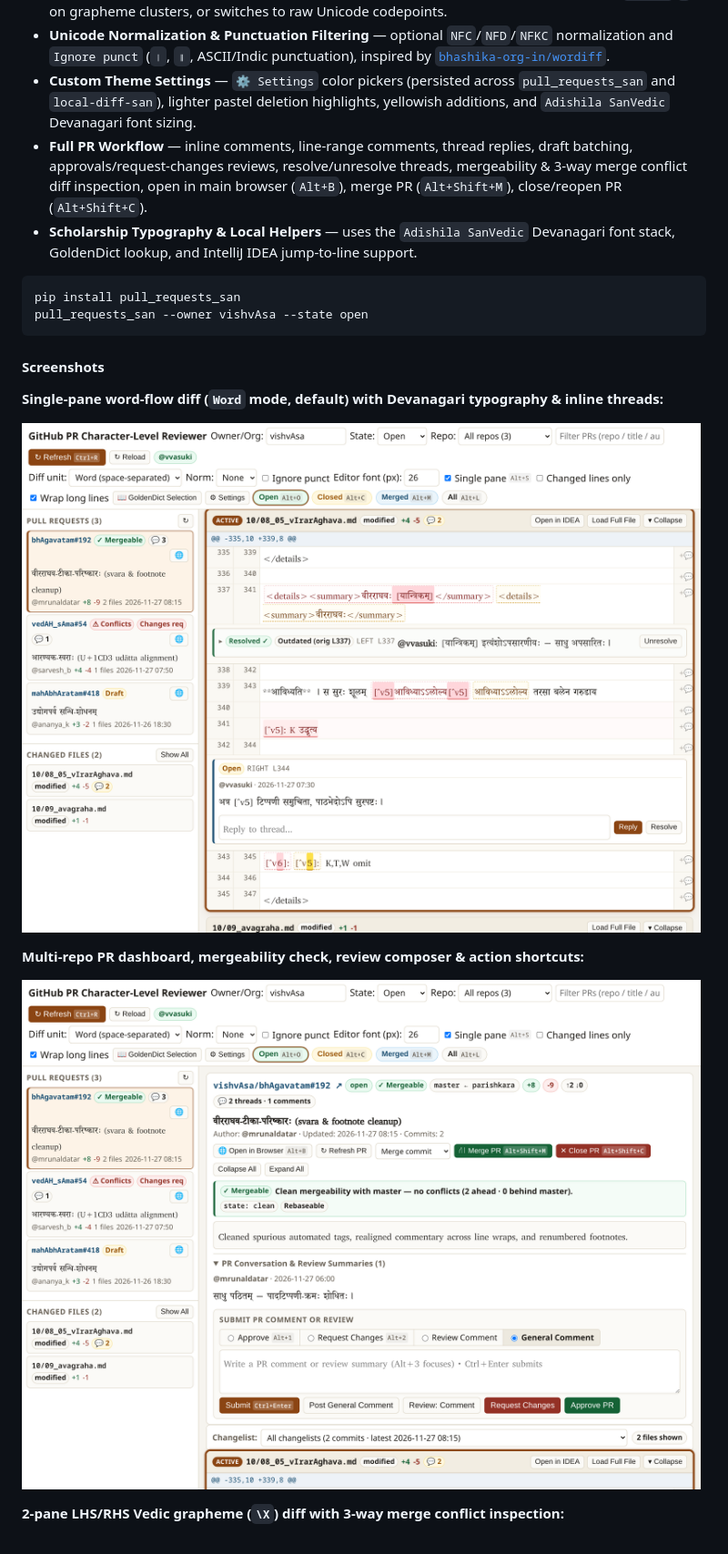
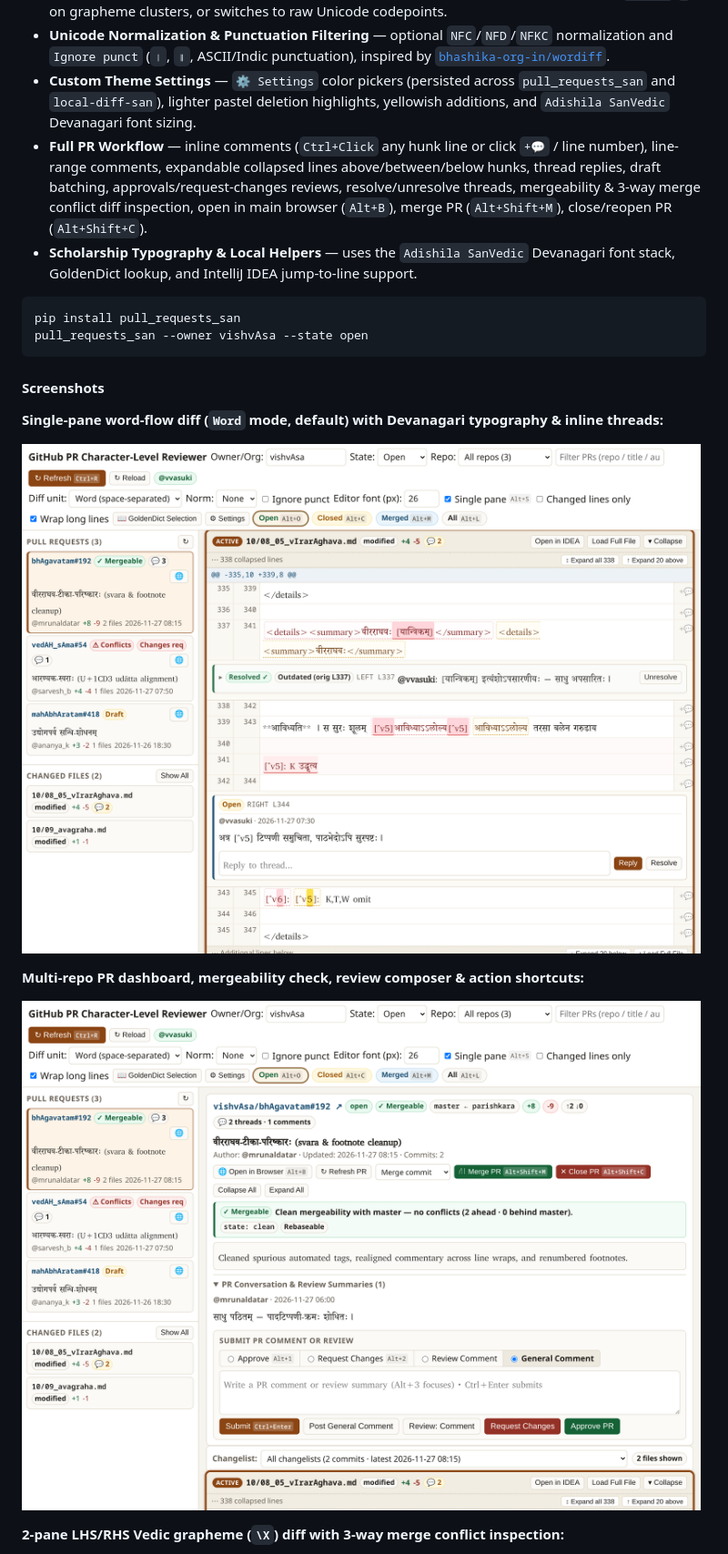
Before and after one commit to sanskrit-coders/diff_san, a Markdown page: README.md, the part around one of its changes. Shown at 91% size. GitHub-like rendering; pictures changed too: pull_requests/docs/screenshots/pr_review_overview.png, pull_requests/docs/screenshots/single_pane_word.png.

Commit message:
Add Ctrl+Click comment, expandable collapsed lines, and pure-JS static local-diff-san

````diff
--- a/README.md
+++ b/README.md
@@ -12,7 +12,7 @@ Interactive FastAPI web reviewer for GitHub Pull Requests across an entire organ
 - **Character & Vedic Grapheme Modes** — preserves trailing Vedic accent marks (including `U+1CD3` `᳓`) on grapheme clusters, or switches to raw Unicode codepoints.
 - **Unicode Normalization & Punctuation Filtering** — optional `NFC`/`NFD`/`NFKC` normalization and `Ignore punct` (`।`, `॥`, ASCII/Indic punctuation), inspired by [`bhashika-org-in/wordiff`](https://github.com/bhashika-org-in/wordiff).
 - **Custom Theme Settings** — `⚙ Settings` color pickers (persisted across `pull_requests_san` and `local-diff-san`), lighter pastel deletion highlights, yellowish additions, and `Adishila SanVedic` Devanagari font sizing.
-- **Full PR Workflow** — inline comments, line-range comments, thread replies, draft batching, approvals/request-changes reviews, resolve/unresolve threads, mergeability & 3-way merge conflict diff inspection, open in main browser (`Alt+B`), merge PR (`Alt+Shift+M`), close/reopen PR (`Alt+Shift+C`).
+- **Full PR Workflow** — inline comments (`Ctrl+Click` any hunk line or click `+💬` / line number), line-range comments, expandable collapsed lines above/between/below hunks, thread replies, draft batching, approvals/request-changes reviews, resolve/unresolve threads, mergeability & 3-way merge conflict diff inspection, open in main browser (`Alt+B`), merge PR (`Alt+Shift+M`), close/reopen PR (`Alt+Shift+C`).
 - **Scholarship Typography & Local Helpers** — uses the `Adishila SanVedic` Devanagari font stack, GoldenDict lookup, and IntelliJ IDEA jump-to-line support.
 
 ```bash
````
Also changed, not shown: other parts of README.md (+3 -1 lines), local_diff/README.md (+5 -2 lines), pull_requests/docs/screenshots/two_pane_grapheme_conflict.png, 14 other files.
